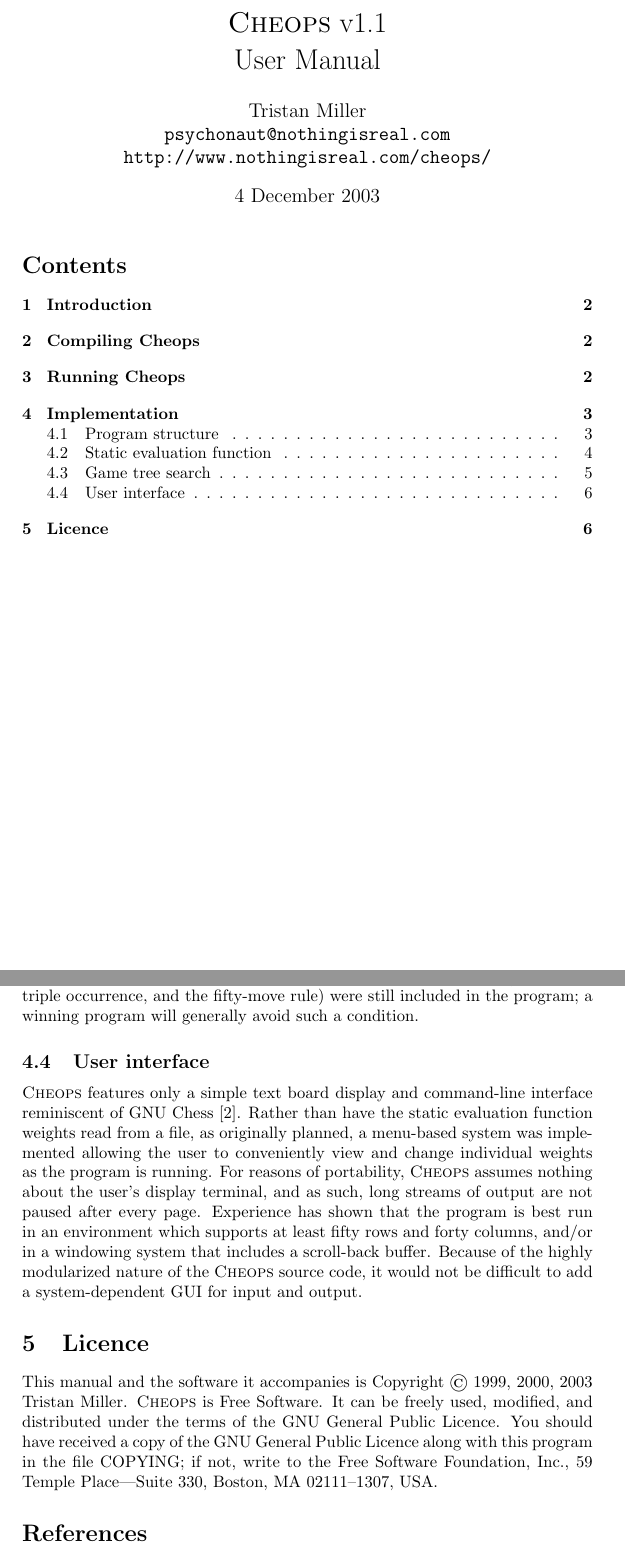
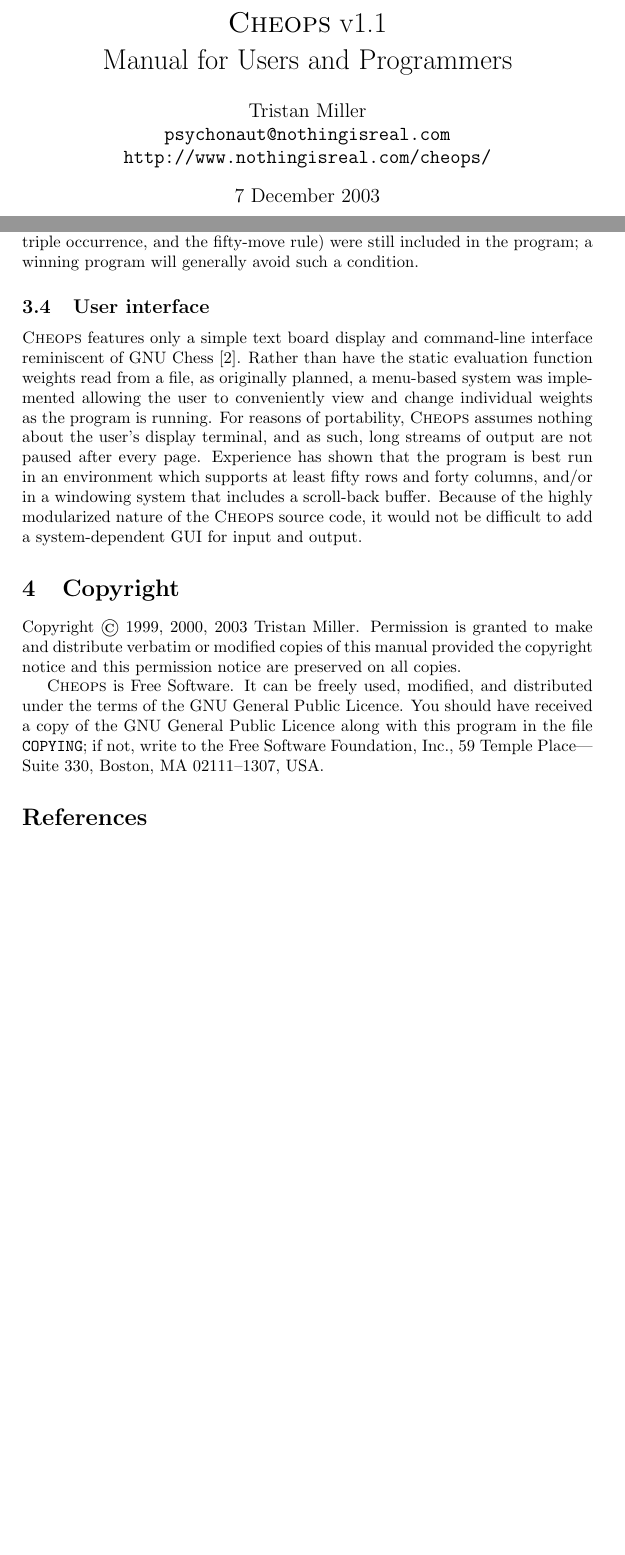
Before and after one commit to logological/cheops, a LaTeX document (doc/cheops.tex): two parts of pages 1 and 6 of 6 before the commit and two parts of pages 1 and 5 of 5 after it, joined at a grey line, cut so that both start at the same text, the shorter picture padded with empty space. Compiled offline with pdfLaTeX.

Commit message:
Updated copyright notice; removed installation section (already covered by INSTALL).

```diff
--- a/doc/cheops.tex
+++ b/doc/cheops.tex
@@ -7,12 +17,11 @@
 
 \begin{document}
 
-\title{\textsc{Cheops} v1.1\\User Manual}
-\author{Tristan Miller\\ \url{psychonaut@nothingisreal.com}\\ \url{http://www.nothingisreal.com/cheops/}}
-\date{4 December 2003}
+\title{\textsc{Cheops} v1.1\\Manual for Users and Programmers}
+\author{Tristan Miller\\ \url{psychonaut@nothingisreal.com}\\
+  \url{http://www.nothingisreal.com/cheops/}}
+\date{7 December 2003}
 \maketitle
-\tableofcontents
-\pagebreak
 
 \section{Introduction}
 
@@ -278,15 +273,19 @@
 nature of the \textsc{Cheops} source code, it would not be difficult
 to add a system-dependent GUI for input and output.
 
-\section{Licence}
+\section{Copyright}
 
-This manual and the software it accompanies is Copyright \copyright\
-1999, 2000, 2003 Tristan Miller.  \textsc{Cheops} is Free Software. It
-can be freely used, modified, and distributed under the terms of the
-GNU General Public Licence.  You should have received a copy of the
-GNU General Public Licence along with this program in the file
-COPYING; if not, write to the Free Software Foundation, Inc., 59
-Temple Place---Suite 330, Boston, MA 02111--1307, USA.
+Copyright \copyright\ 1999, 2000, 2003 Tristan Miller.  Permission is
+granted to make and distribute verbatim or modified copies of this
+manual provided the copyright notice and this permission notice are
+preserved on all copies.
+
+\textsc{Cheops} is Free Software. It can be freely used, modified, and
+distributed under the terms of the GNU General Public Licence.  You
+should have received a copy of the GNU General Public Licence along
+with this program in the file \texttt{COPYING}; if not, write to the
+Free Software Foundation, Inc., 59 Temple Place---Suite 330, Boston,
+MA 02111--1307, USA.
 
 \begin{thebibliography}{99}
 
```
Also changed, not shown: doc/cheops.tex (40 more changed lines).
